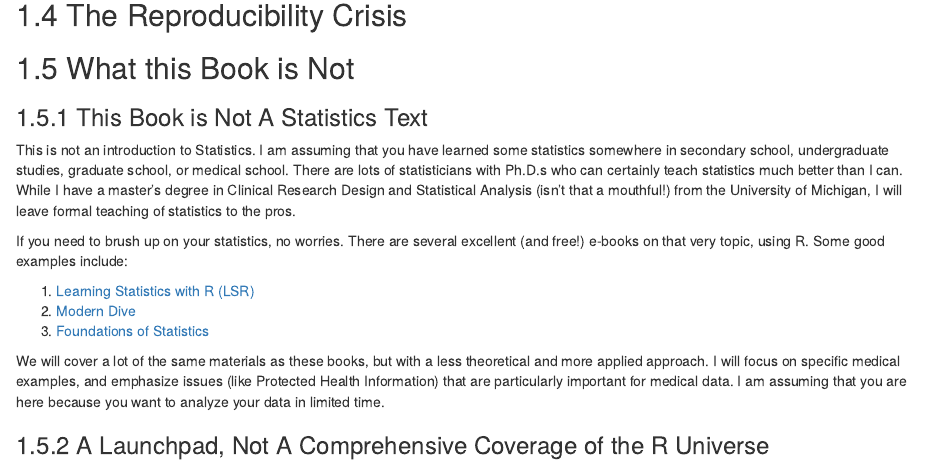
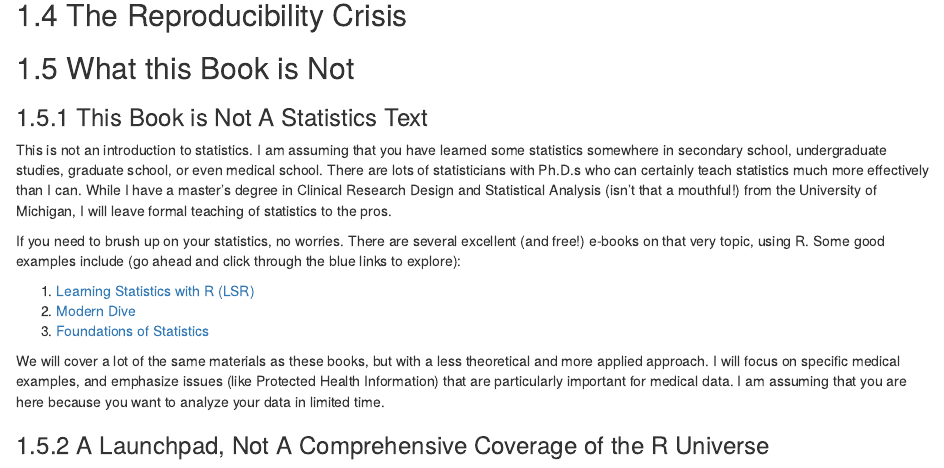
Before and after one commit to higgi13425/rmrwr-book, an R Markdown document (index.Rmd): the page in a window 1100 px wide, from 1000 px down. Rendered offline with R 4.5, knitr and Pandoc, with nearby package versions; drawn as R Markdown's standard HTML page in place of the format the file asks for.

Commit message:
updated links to Stats books

```diff
--- a/index.Rmd
+++ b/index.Rmd
@@ -36,9 +36,9 @@ There also are simply not enough statisticians to meet the needs of medical scie
 ## What this Book is Not
 
 ### This Book is Not A Statistics Text
-This is not an introduction to Statistics. I am assuming that you have learned some statistics somewhere in secondary school, undergraduate studies, graduate school, or medical school. There are lots of statisticians with Ph.D.s who can certainly teach statistics much better than I can. While I have a master's degree in Clinical Research Design and Statistical Analysis (isn't that a mouthful!) from the University of Michigan, I will leave formal teaching of statistics to the pros.
+This is not an introduction to statistics. I am assuming that you have learned some statistics somewhere in secondary school, undergraduate studies, graduate school, or even medical school. There are lots of statisticians with Ph.D.s who can certainly teach statistics much more effectively than I can. While I have a master's degree in Clinical Research Design and Statistical Analysis (isn't that a mouthful!) from the University of Michigan, I will leave formal teaching of statistics to the pros.
 
-If you need to brush up on your statistics, no worries. There are several excellent (and free!) e-books on that very topic, using R. Some good examples include:
+If you need to brush up on your statistics, no worries. There are several excellent (and free!) e-books on that very topic, using R. Some good examples include (go ahead and click through the blue links to explore):
 
 1. [Learning Statistics with R (LSR)](https://learningstatisticswithr-bookdown.netlify.com)
 2. [Modern Dive](https://bookdown.org/fjmcgrade/ismaykim/)
```
